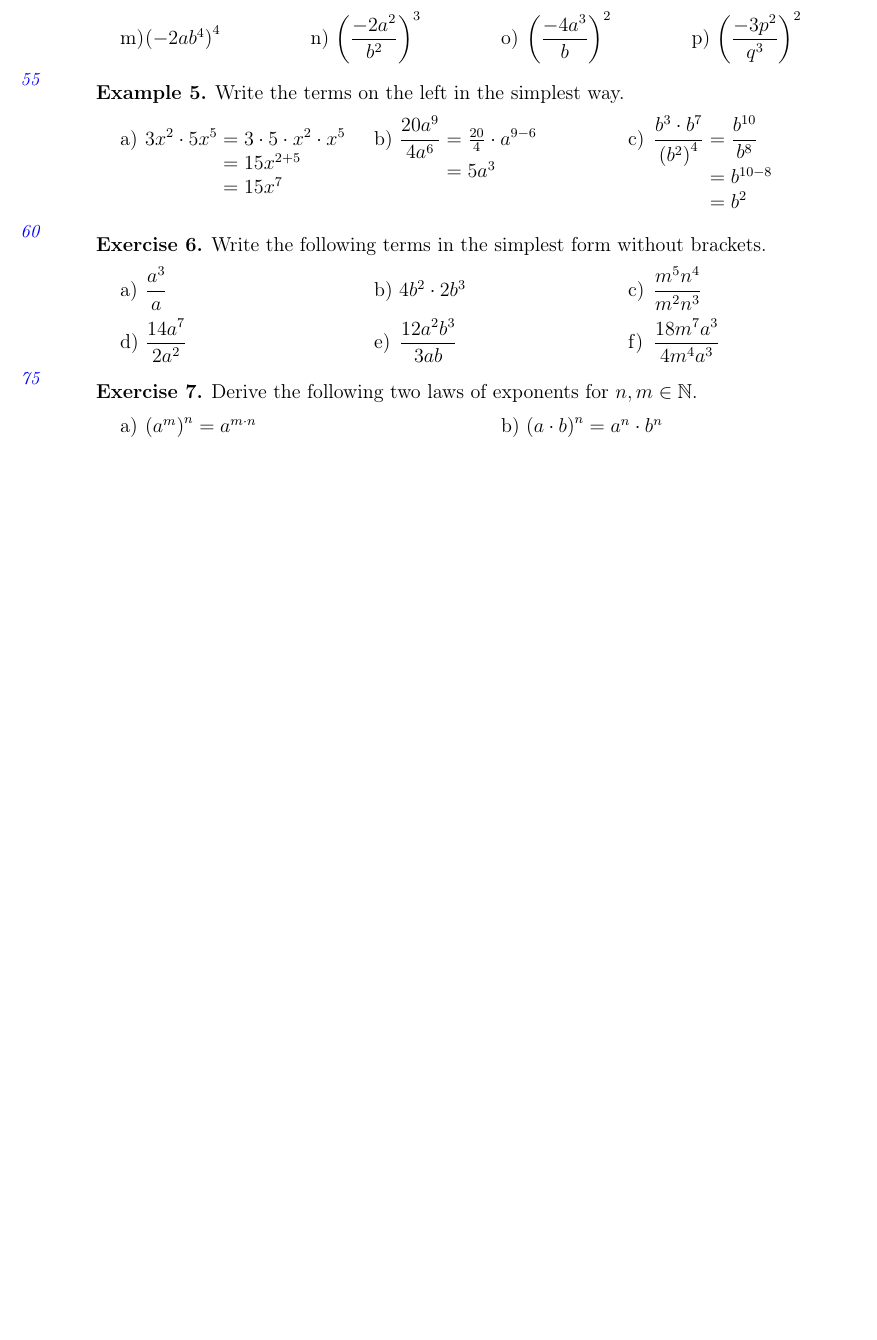
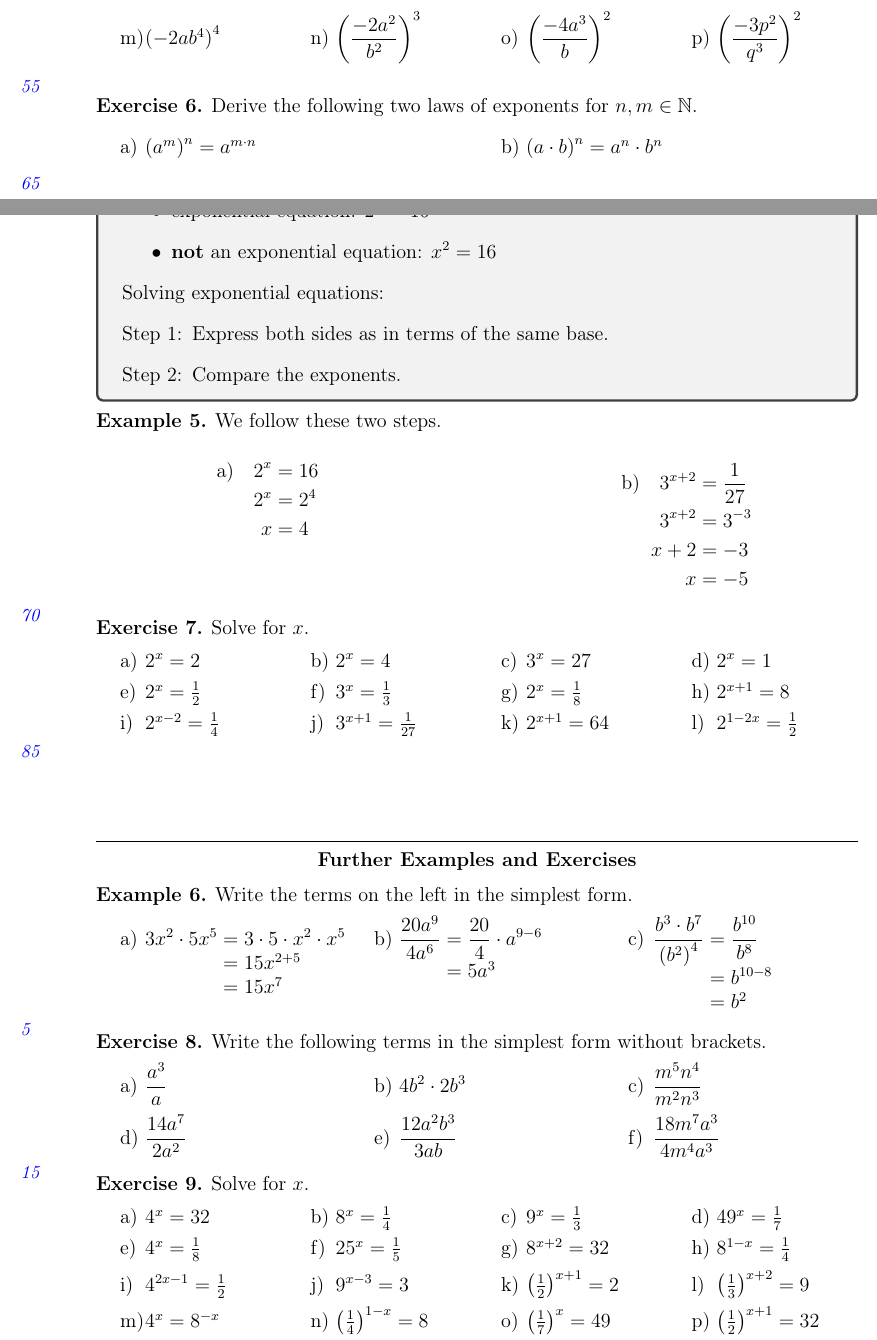
Before and after one commit to OliverRietmann/exponential, a LaTeX document (main.tex, which reads chapters/powers.tex): part of page 4 of 8 before the commit and two parts of pages 4 and 5 of 9 after it, the two joined at a grey line, cut so that both start at the same text, the shorter picture padded with empty space. Compiled offline with pdfLaTeX.

Commit message:
Added exponential equations to powers.tex

```diff
--- a/chapters/powers.tex
+++ b/chapters/powers.tex
@@ -125,3 +125,11 @@ The notation with negative exponents was proposed by the famous Swiss mathematic
 	\end{tasks}
 \end{exercise}
 \annotation{55}
+\begin{exercise}
+	Derive the following two laws of exponents for $n,m\in\mathbb N$.
+	\begin{tasks}(2)
+		\task $\left(a^m\right)^n=a^{m\cdot n}$
+		\task $\left(a\cdot b\right)^n=a^n\cdot b^n$
+	\end{tasks}
+\end{exercise}
+\annotation{65}
@@ -128,17 +140,60 @@ The notation with negative exponents was proposed by the famous Swiss mathematic
+		\item exponential equation: $2^x=16$
+		\item \textbf{not} an exponential equation: $x^2=16$
+	\end{itemize}
+	Solving exponential equations:
+	\begin{enumerate}[Step 1:]
+		\item Express both sides as in terms of the same base.
+		\item Compare the exponents.
+	\end{enumerate}
+\end{tcolorbox}
 \begin{example}
-	Write the terms on the left in the simplest way.
+	We follow these two steps.\\
+	\begin{minipage}{0.45\textwidth}
+		\begin{align*}
+			\textrm{a)}\quad 2^x&=16 \\
+			2^x&=2^4 \\
+			x&=4 \\
+			\phantom{x+2}& \\
+			\phantom{x+2}&
+		\end{align*}
+	\end{minipage}\hfill
+	\begin{minipage}{0.45\textwidth}
+		\begin{align*}
+			\textrm{b)}\quad 3^{x+2}&=\frac{1}{27} \\
+			3^{x+2}&=3^{-3} \\
+			x+2&=-3 \\
+			x&=-5
+		\end{align*}
+	\end{minipage}
+\end{example}
+\annotation{70}
+\begin{exercise}
+	Solve for $x$.
+	\begin{tasks}(4)
+		\task $2^x=2$ \task $2^x=4$ \task $3^x=27$ \task $2^x=1$
+		\task $2^x=\frac{1}{2}$ \task $3^x=\frac{1}{3}$ \task $2^x=\frac{1}{8}$ \task $2^{x+1}=8$
+		\task $2^{x-2}=\frac{1}{4}$ \task $3^{x+1}=\frac{1}{27}$ \task $2^{x+1}=64$
+		\task $2^{1-2x}=\frac{1}{2}$
+	\end{tasks}
+\end{exercise}
+\annotation{85}
+\vspace*{2cm}
+\hrule
+\begin{center} \textbf{Further Examples and Exercises} \end{center}
+\begin{example}
+	Write the terms on the left in the simplest form.
 	\begin{tasks}(3)
 		\task $3x^2\cdot 5x^5=3\cdot 5\cdot x^2\cdot x^5$ \\
 		$\phantom{3x^2\cdot 5x^5}=15x^{2+5}$ \\
 		$\phantom{3x^2\cdot 5x^5}=15x^7$
-		\task $\dfrac{20a^9}{4a^6}=\frac{20}{4}\cdot a^{9-6}$ \\
+		\task $\dfrac{20a^9}{4a^6}=\dfrac{20}{4}\cdot a^{9-6}$ \\
 		$\smash{\phantom{\dfrac{20a^9}{4a^6}}}=5a^3$
 		\task $\dfrac{b^3\cdot b^7}{\left(b^2\right)^4}=\dfrac{b^{10}}{b^8}$ \\
 		$\smash{\phantom{\dfrac{b^3\cdot b^7}{\left(b^2\right)^4}}}=b^{10-8}$ \\
 		$\smash{\phantom{\dfrac{b^3\cdot b^7}{\left(b^2\right)^4}}}=b^2$
 	\end{tasks}
 \end{example}
-\annotation{60}
+\annotation{5}
 \begin{exercise}
 	Write the following terms in the simplest form without brackets.
 	\begin{tasks}(3)
@@ -150,12 +205,17 @@ The notation with negative exponents was proposed by the famous Swiss mathematic
 		\task $\dfrac{18m^7a^3}{4m^4a^3}$
 	\end{tasks}
 \end{exercise}
-\annotation{75}
+\annotation{15}
 \begin{exercise}
-	Derive the following two laws of exponents for $n,m\in\mathbb N$.
-	\begin{tasks}(2)
-		\task $\left(a^m\right)^n=a^{m\cdot n}$
-		\task $\left(a\cdot b\right)^n=a^n\cdot b^n$
+	Solve for $x$.
+	\begin{tasks}(4)
+		\task $4^x=32$ \task $8^x=\frac{1}{4}$ \task $9^x=\frac{1}{3}$ \task $49^x=\frac{1}{7}$
+		\task $4^x=\frac{1}{8}$ \task $25^x=\frac{1}{5}$ \task $8^{x+2}=32$
+		\task $8^{1-x}=\frac{1}{4}$
+		\task $4^{2x-1}=\frac{1}{2}$ \task $9^{x-3}=3$ \task $\left(\frac{1}{2}\right)^{x+1}=2$
+		\task $\left(\frac{1}{3}\right)^{x+2}=9$
+		\task $4^x=8^{-x}$ \task $\left(\frac{1}{4}\right)^{1-x}=8$
+		\task $\left(\frac{1}{7}\right)^x=49$ \task $\left(\frac{1}{2}\right)^{x+1}=32$
 	\end{tasks}
 \end{exercise}
-\annotation{85}
+\annotation{30}
```
Also changed, not shown: chapters/powers.tex (6 more changed lines).
